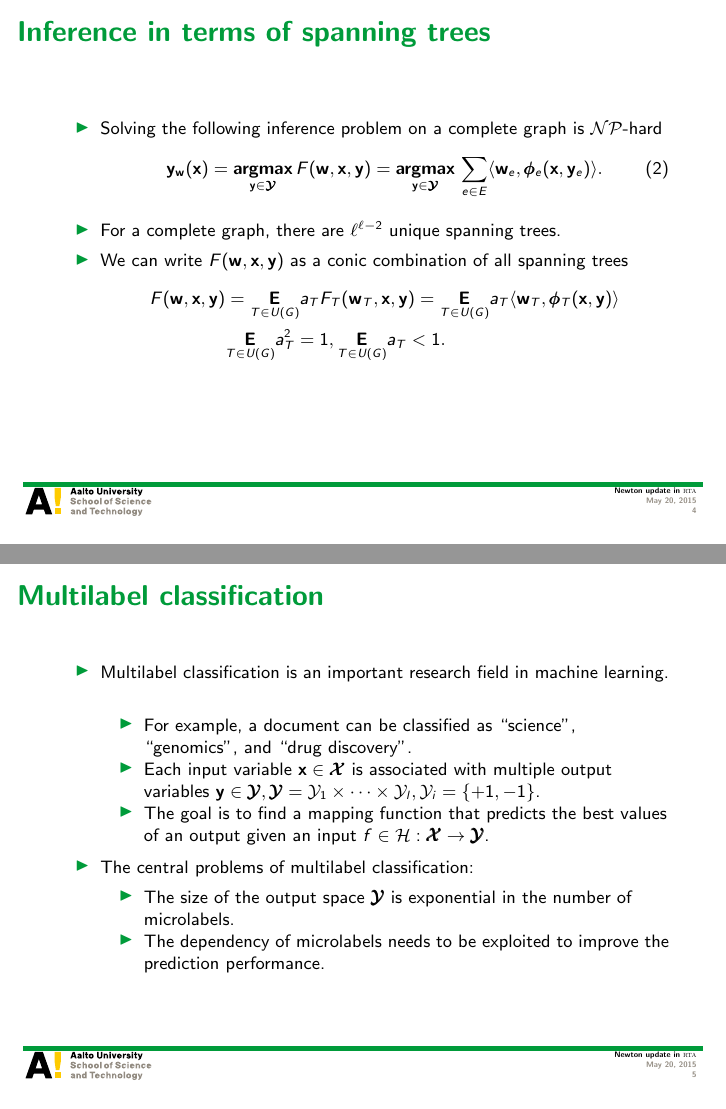
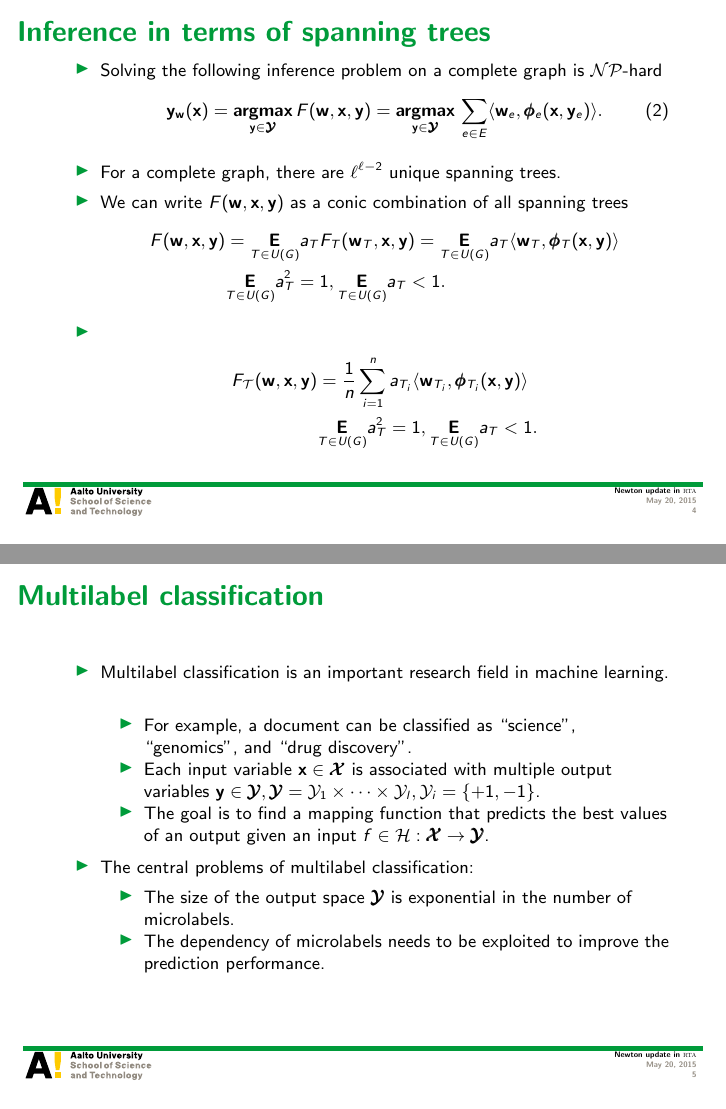
Before and after one commit to hongyusu/Posters_and_Presentations, LaTeX slides (Presentations/group_meeting_20150522/example.tex): pages 4 and 5 of 21, joined at a grey line. Compiled offline with pdfLaTeX.

Commit message:
automatic commit

```diff
--- a/Presentations/group_meeting_20150522/example.tex
+++ b/Presentations/group_meeting_20150522/example.tex
@@ -110,6 +110,11 @@ Aalto University
 		% \end{align*}
 		\begin{align*}
 			F(\vw,\vx,\vy) &= \underset{T\in U(G)}{\E}a_TF_T(\vw_T,\vx,\vy) = \underset{T\in U(G)}{\E}a_T\ip{\vw_T}{\phib_T(\vx,\vy)}\\
+			  &\underset{T\in U(G)}{\E}a_T^2=1,  \underset{T\in U(G)}{\E}a_T<1.
+		\end{align*}
+		\item
+		\begin{align*}
+			F_{\Tcal}(\vw,\vx,\vy) &= \frac{1}{n}\sum_{i=1}^{n}a_{T_i}\ip{\vw_{T_i}}{\phib_{T_i}(\vx,\vy)}\\
 			  &\underset{T\in U(G)}{\E}a_T^2=1,  \underset{T\in U(G)}{\E}a_T<1.
 		\end{align*}
 	\end{itemize}
```
Also changed, not shown: Presentations/group_meeting_20150522/example.pdf.
